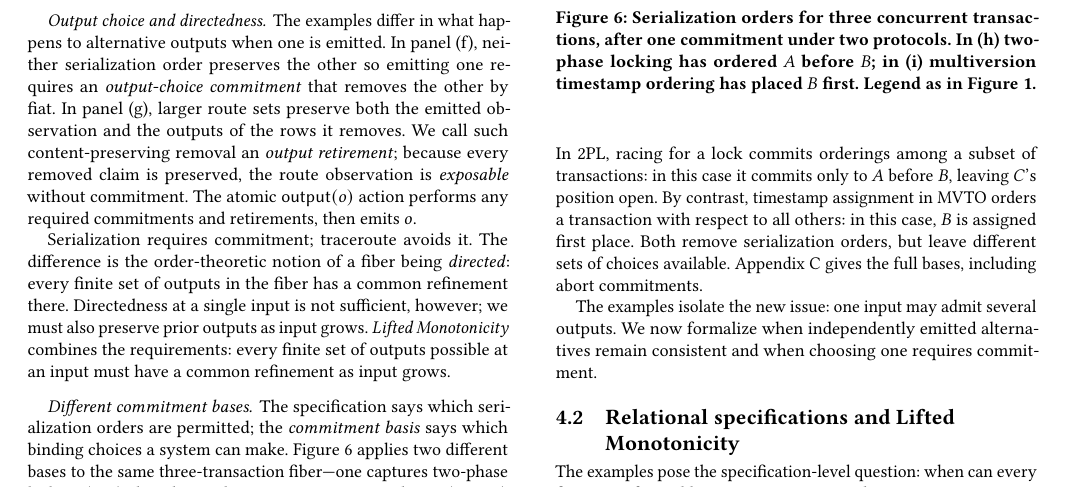
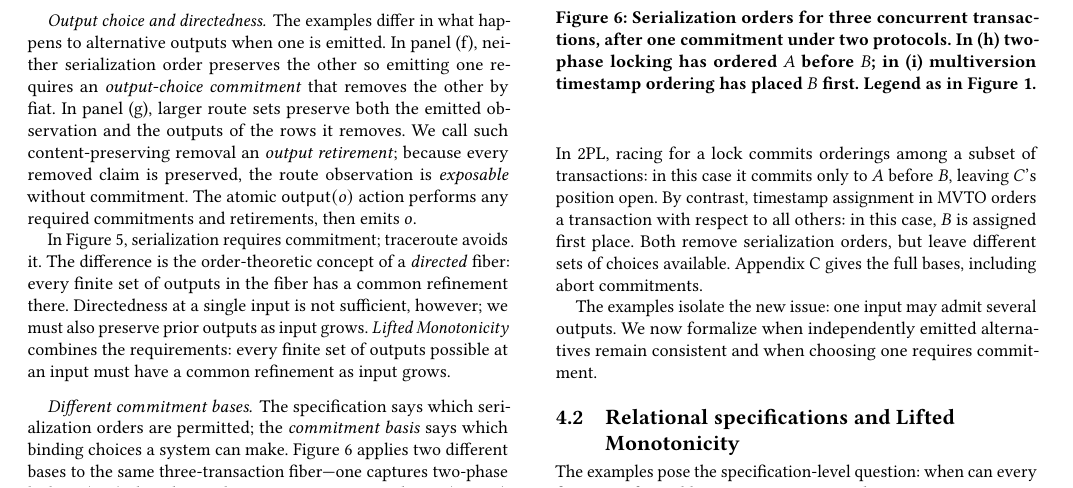
Before and after one commit to jhellerstein/coord-criterion, a LaTeX document (main.tex, which reads sections/ambiguous-specifications.tex): part of page 8 of 23, cut so that both start at the same text. Compiled offline with pdfLaTeX.

Commit message:
minor wording fix in 4.1

```diff
--- a/sections/ambiguous-specifications.tex
+++ b/sections/ambiguous-specifications.tex
@@ -63,8 +63,8 @@ the route observation is \emph{exposable} without commitment.  The atomic
 $\mathsf{output}(o)$ action performs any required commitments and retirements,
 then emits $o$.
 
-Serialization requires commitment; traceroute avoids it.
-The difference is the order-theoretic notion of a fiber being \emph{directed}:
+In Figure~\ref{fig:ambiguity-frames}, serialization requires commitment; traceroute avoids it.
+The difference is the order-theoretic concept of a \emph{directed} fiber:
 every finite set of outputs in the fiber has a common refinement there.
 Directedness at a single input is not sufficient, however;
 we must also preserve prior outputs as input grows. \emph{Lifted Monotonicity}
```
